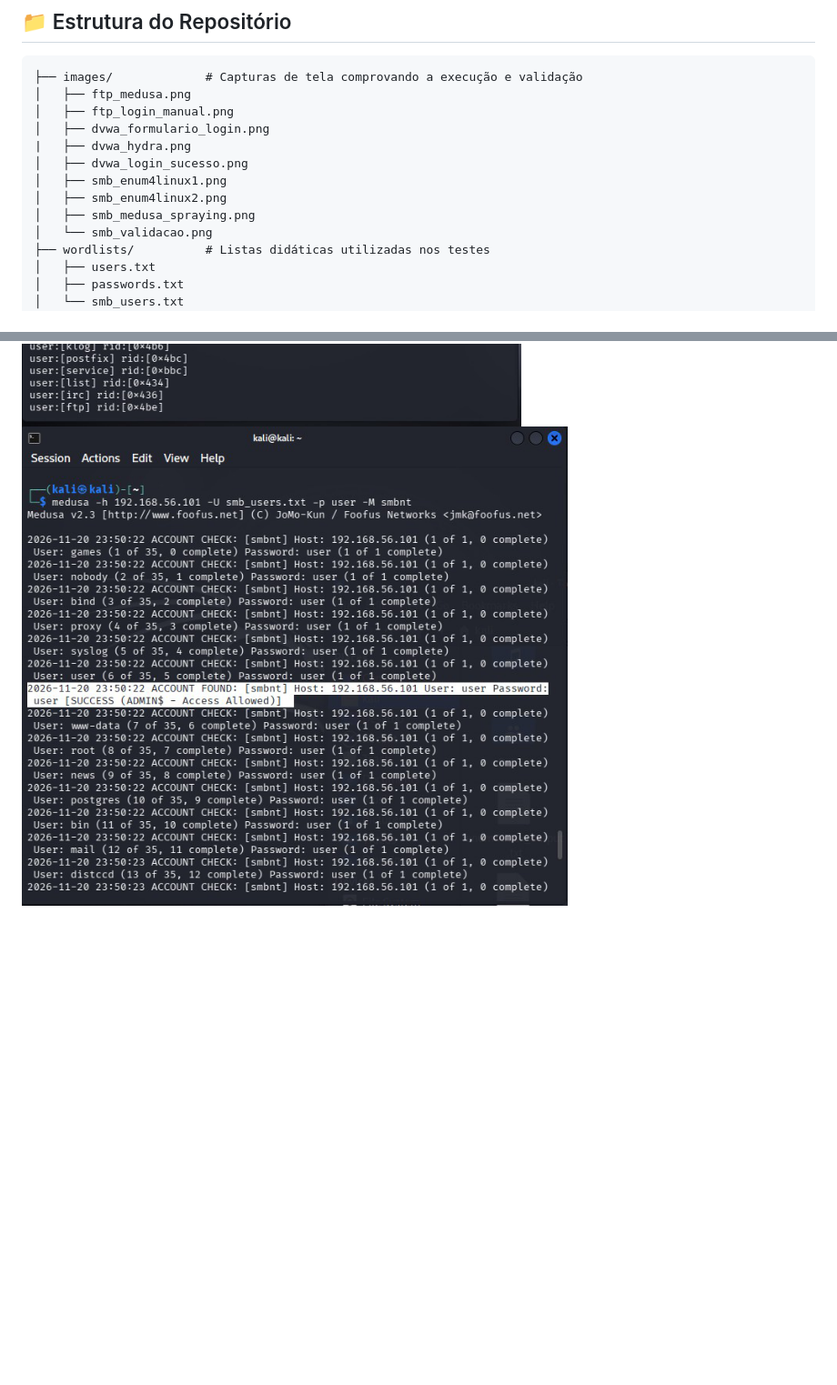
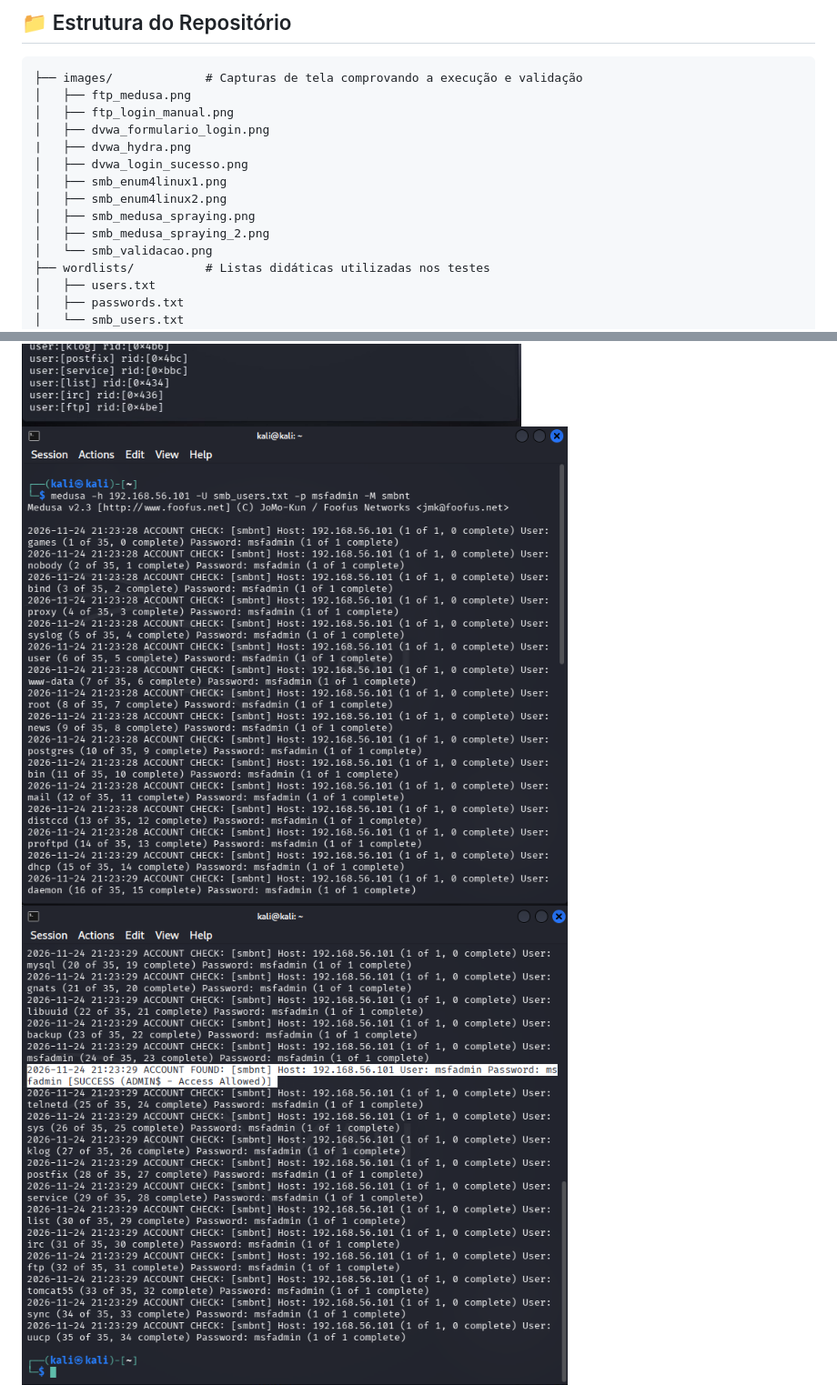
Before and after one commit to patrickbergmann/dio-ciberseguranca-desafio-medusa, a Markdown page: README.md, 2 parts joined by grey strips. Shown at 91% size. GitHub-like rendering; pictures changed too: images/smb_medusa_spraying.png, images/smb_medusa_spraying_2.png (added); blank space fills up the shorter version.

Commit message:
atualiza README.md e inclui capturas complementares de password spraying no SMB

```diff
--- a/README.md
+++ b/README.md
@@ -38,6 +38,7 @@ Todos os testes foram executados em um ambiente 100% isolado através do **Virtu
 │   ├── smb_enum4linux1.png
 │   ├── smb_enum4linux2.png
 │   ├── smb_medusa_spraying.png
+│   ├── smb_medusa_spraying_2.png
 │   └── smb_validacao.png
 ├── wordlists/          # Listas didáticas utilizadas nos testes
 │   ├── users.txt
@@ -100,6 +101,7 @@ Todos os testes foram executados em um ambiente 100% isolado através do **Virtu
 <img src="./images/smb_enum4linux_1.png" alt="smb_enum4linux_1" width="600">
 <img src="./images/smb_enum4linux_2.png" alt="smb_enum4linux_2" width="600">
 <img src="./images/smb_medusa_spraying.png" alt="smb_medusa_apraying" width="600">
+<img src="./images/smb_medusa_spraying_2.png" alt="smb_medusa_apraying" width="600">
 <img src="./images/smb_validacao.png" alt="smb_validacao" width="600">
 
 ---
```
Also changed, not shown: other parts of README.md (+5 -2 lines).
